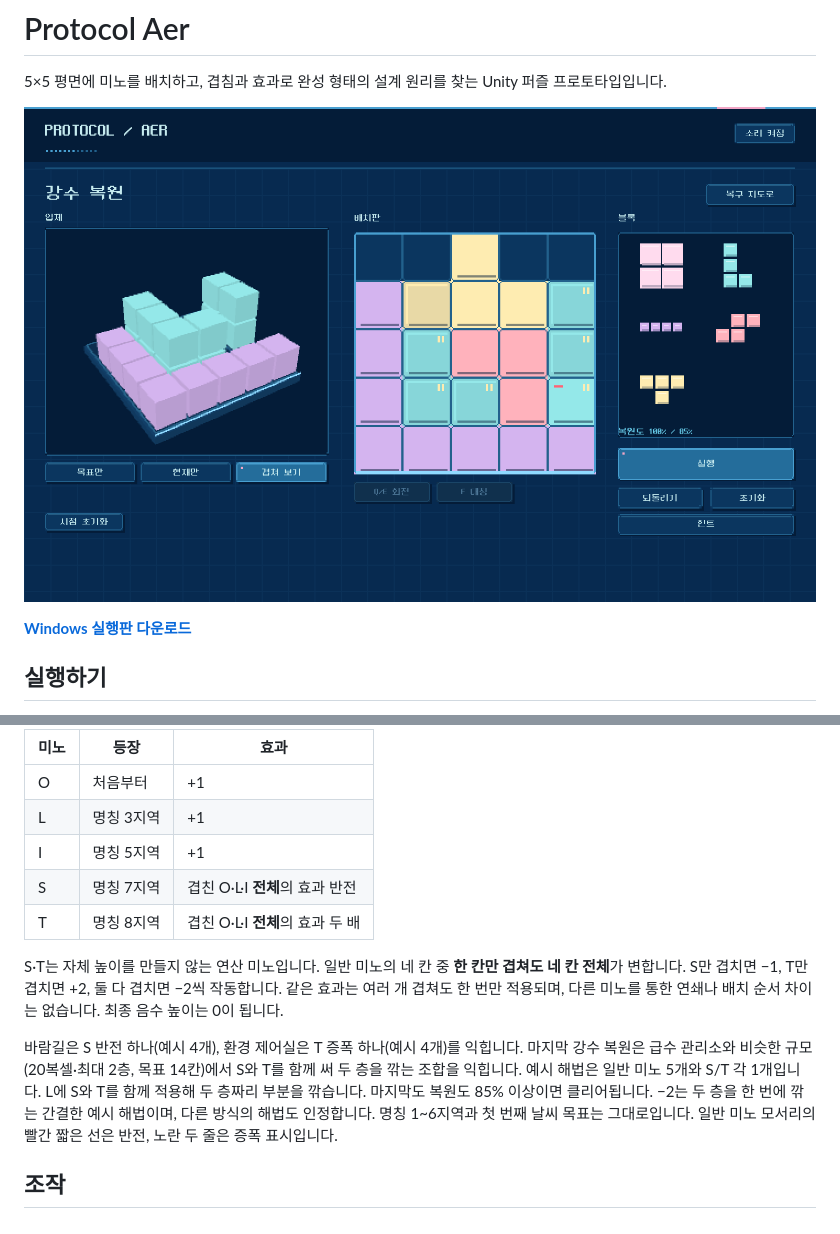
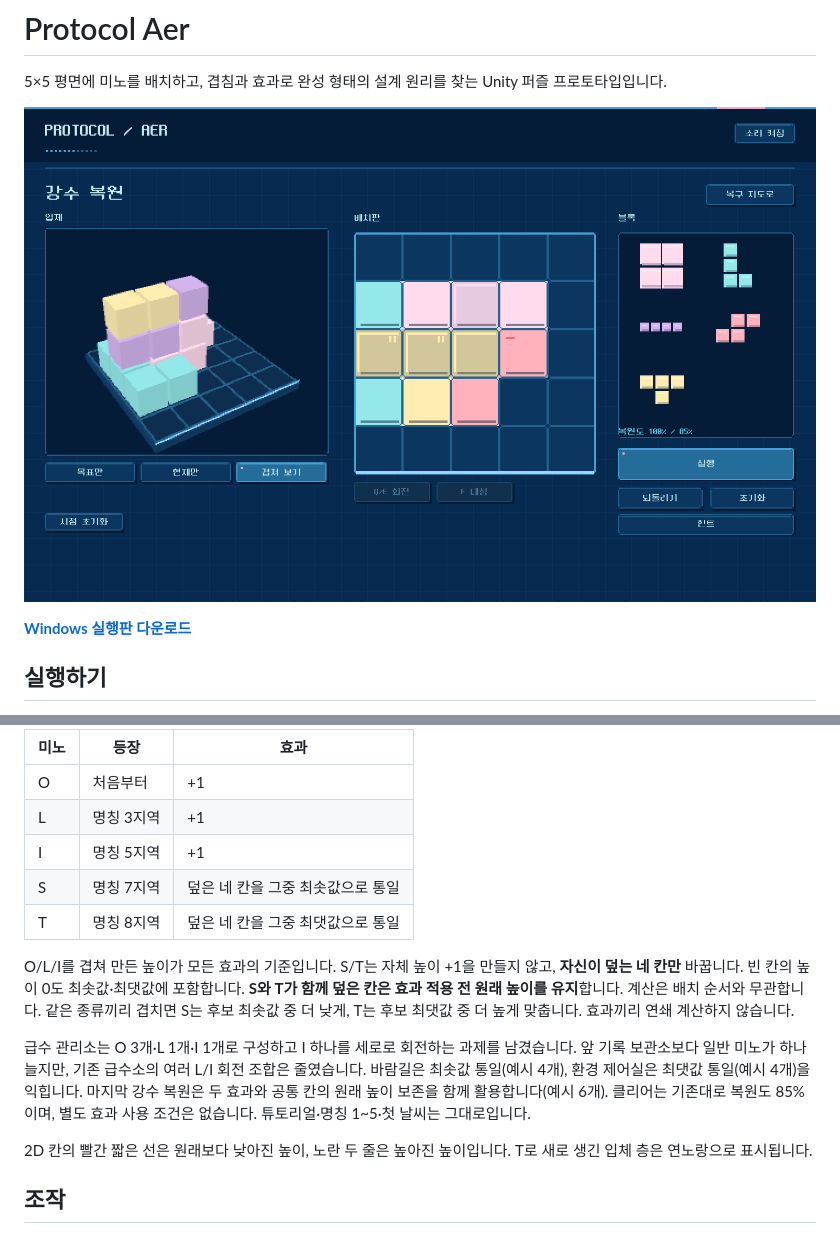
Before and after one commit to marimiri/ppoppi, a Markdown page: README.md, 2 parts joined by grey strips. Drawn GitHub-style; pictures changed too: docs/Gameplay.png.

```diff
--- a/README.md
+++ b/README.md
@@ -24,13 +24,14 @@ Windows 배포 ZIP을 **전체 압축 해제**한 뒤 `ProtocolAer.exe`를 실
 | O | 처음부터 | +1 |
 | L | 명칭 3지역 | +1 |
 | I | 명칭 5지역 | +1 |
-| S | 명칭 7지역 | 겹친 O·L·I **전체**의 효과 반전 |
-| T | 명칭 8지역 | 겹친 O·L·I **전체**의 효과 두 배 |
+| S | 명칭 7지역 | 덮은 네 칸을 그중 최솟값으로 통일 |
+| T | 명칭 8지역 | 덮은 네 칸을 그중 최댓값으로 통일 |
 
-S·T는 자체 높이를 만들지 않는 연산 미노입니다. 일반 미노의 네 칸 중 **한 칸만 겹쳐도 네 칸 전체**가 변합니다. S만 겹치면 −1, T만 겹치면 +2, 둘 다 겹치면 −2씩 작동합니다. 같은 효과는 여러 개 겹쳐도 한 번만 적용되며, 다른 미노를 통한 연쇄나 배치 순서 차이는 없습니다. 최종 음수 높이는 0이 됩니다.
+O/L/I를 겹쳐 만든 높이가 모든 효과의 기준입니다. S/T는 자체 높이 +1을 만들지 않고, **자신이 덮는 네 칸만** 바꿉니다. 빈 칸의 높이 0도 최솟값·최댓값에 포함합니다. **S와 T가 함께 덮은 칸은 효과 적용 전 원래 높이를 유지**합니다. 계산은 배치 순서와 무관합니다. 같은 종류끼리 겹치면 S는 후보 최솟값 중 더 낮게, T는 후보 최댓값 중 더 높게 맞춥니다. 효과끼리 연쇄 계산하지 않습니다.
 
-바람길은 S 반전 하나(예시 4개), 환경 제어실은 T 증폭 하나(예시 4개)를 익힙니다. 마지막 강수 복원은 급수 관리소와 비슷한 규모(20복셀·최대 2층, 목표 14칸)에서 S와 T를 함께 써 두 층을 깎는 조합을 익힙니다. 예시 해법은 일반 미노 5개와 S/T 각 1개입니다. L에 S와 T를 함께 적용해 두 층짜리 부분을 깎습니다. 마지막도 복원도 85% 이상이면 클리어됩니다. −2는 두 층을 한 번에 깎는 간결한 예시 해법이며, 다른 방식의 해법도 인정합니다. 명칭 1~6지역과 첫 번째 날씨 목표는 그대로입니다. 일반 미노 모서리의 빨간 짧은 선은 반전, 노란 두 줄은 증폭 표시입니다.
+급수 관리소는 O 3개·L 1개·I 1개로 구성하고 I 하나를 세로로 회전하는 과제를 남겼습니다. 앞 기록 보관소보다 일반 미노가 하나 늘지만, 기존 급수소의 여러 L/I 회전 조합은 줄였습니다. 바람길은 최솟값 통일(예시 4개), 환경 제어실은 최댓값 통일(예시 4개)을 익힙니다. 마지막 강수 복원은 두 효과와 공통 칸의 원래 높이 보존을 함께 활용합니다(예시 6개). 클리어는 기존대로 복원도 85%이며, 별도 효과 사용 조건은 없습니다. 튜토리얼·명칭 1~5·첫 날씨는 그대로입니다.
 
+2D 칸의 빨간 짧은 선은 원래보다 낮아진 높이, 노란 두 줄은 높아진 높이입니다. T로 새로 생긴 입체 층은 연노랑으로 표시됩니다.
 ## 조작
 
 - 오른쪽 미노 클릭 → 2D 보드 위에서 예상 결과 확인 → 클릭해서 배치
```
Also changed, not shown: docs/Development.md (+4 -5 lines), docs/Hint.png, docs/RemovalHint.png, docs/S-Mino.png (added), docs/T-Mino.png (added), docs/Waterworks.png (added), 6 other files.
